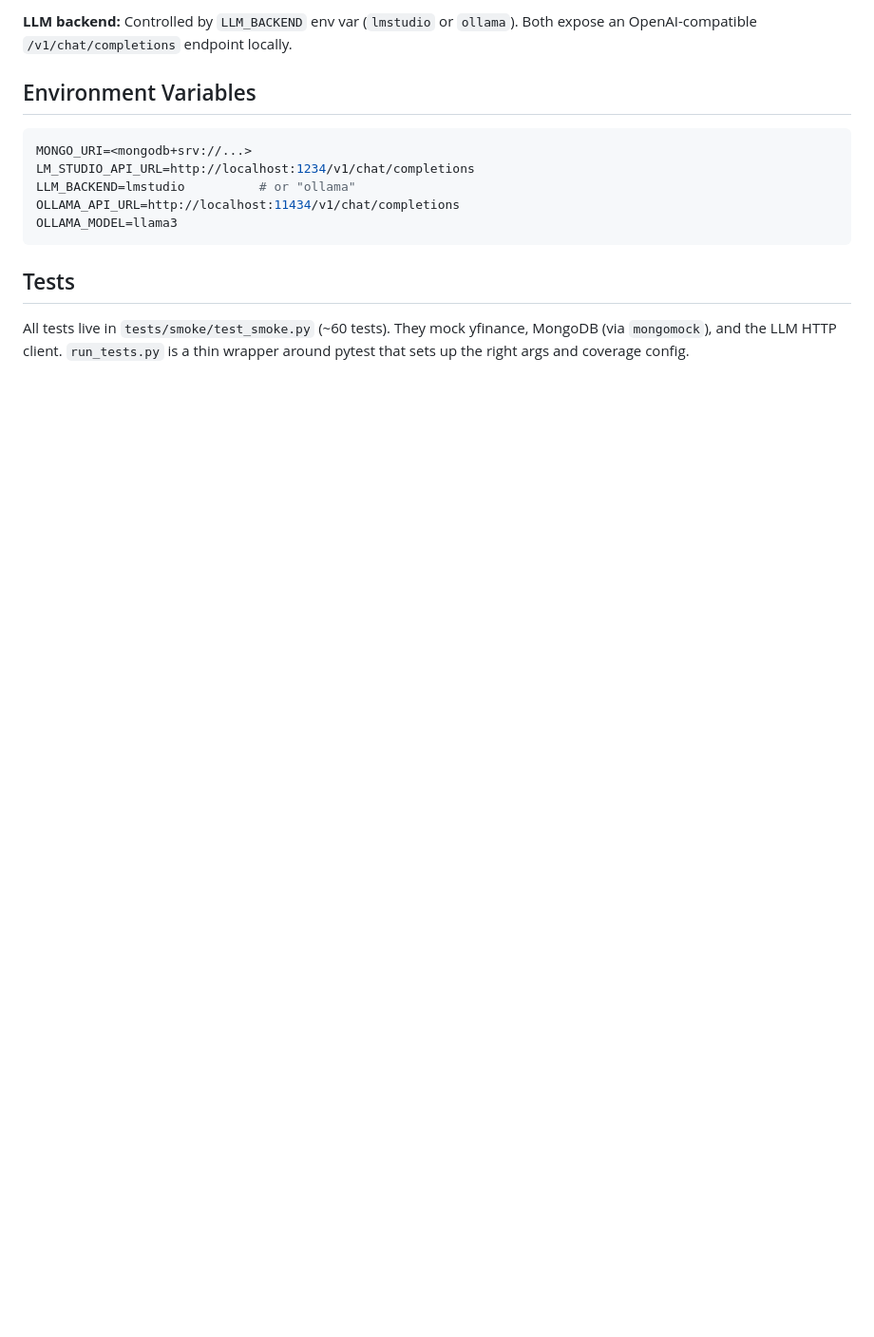
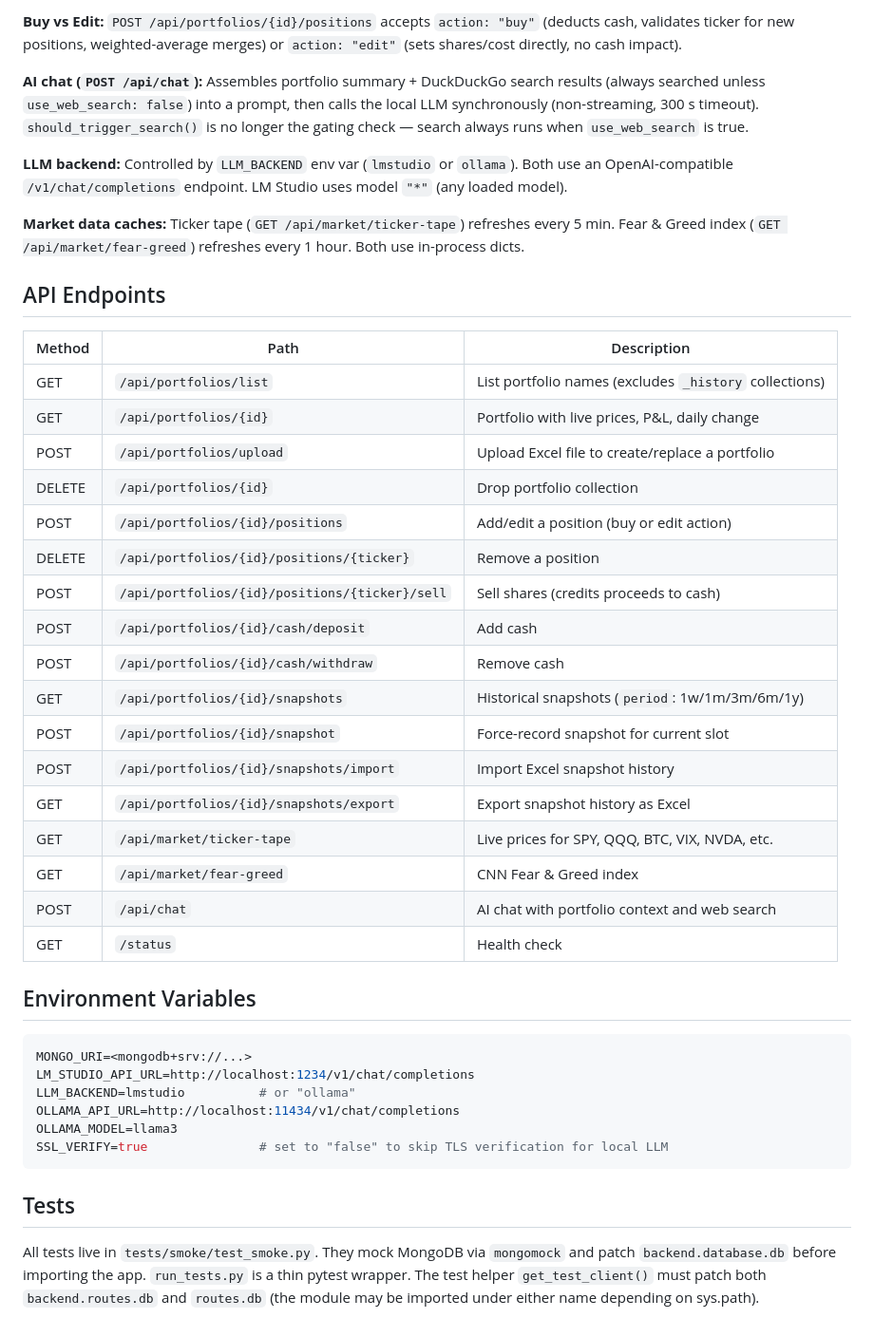
Before and after one commit to toni7891/Investment_Adviser, a Markdown page: CLAUDE.md, the part around one of its changes. Shown at 95% size. Rendered like a GitHub page; blank space fills up the shorter version.

````diff
--- a/CLAUDE.md
+++ b/CLAUDE.md
@@ -69,5 +79,33 @@ Cash is stored as a `CASH` ticker with `average_cost = 1.0`. Collection names ar
 
-**LLM backend:** Controlled by `LLM_BACKEND` env var (`lmstudio` or `ollama`). Both expose an OpenAI-compatible `/v1/chat/completions` endpoint locally.
+**Buy vs Edit:** `POST /api/portfolios/{id}/positions` accepts `action: "buy"` (deducts cash, validates ticker for new positions, weighted-average merges) or `action: "edit"` (sets shares/cost directly, no cash impact).
+
+**AI chat (`POST /api/chat`):** Assembles portfolio summary + DuckDuckGo search results (always searched unless `use_web_search: false`) into a prompt, then calls the local LLM synchronously (non-streaming, 300 s timeout). `should_trigger_search()` is no longer the gating check — search always runs when `use_web_search` is true.
+
+**LLM backend:** Controlled by `LLM_BACKEND` env var (`lmstudio` or `ollama`). Both use an OpenAI-compatible `/v1/chat/completions` endpoint. LM Studio uses model `"*"` (any loaded model).
+
+**Market data caches:** Ticker tape (`GET /api/market/ticker-tape`) refreshes every 5 min. Fear & Greed index (`GET /api/market/fear-greed`) refreshes every 1 hour. Both use in-process dicts.
+
+## API Endpoints
+
+| Method | Path | Description |
+|--------|------|-------------|
+| GET | `/api/portfolios/list` | List portfolio names (excludes `_history` collections) |
+| GET | `/api/portfolios/{id}` | Portfolio with live prices, P&L, daily change |
+| POST | `/api/portfolios/upload` | Upload Excel file to create/replace a portfolio |
+| DELETE | `/api/portfolios/{id}` | Drop portfolio collection |
+| POST | `/api/portfolios/{id}/positions` | Add/edit a position (buy or edit action) |
+| DELETE | `/api/portfolios/{id}/positions/{ticker}` | Remove a position |
+| POST | `/api/portfolios/{id}/positions/{ticker}/sell` | Sell shares (credits proceeds to cash) |
+| POST | `/api/portfolios/{id}/cash/deposit` | Add cash |
+| POST | `/api/portfolios/{id}/cash/withdraw` | Remove cash |
+| GET | `/api/portfolios/{id}/snapshots` | Historical snapshots (`period`: 1w/1m/3m/6m/1y) |
+| POST | `/api/portfolios/{id}/snapshot` | Force-record snapshot for current slot |
+| POST | `/api/portfolios/{id}/snapshots/import` | Import Excel snapshot history |
+| GET | `/api/portfolios/{id}/snapshots/export` | Export snapshot history as Excel |
+| GET | `/api/market/ticker-tape` | Live prices for SPY, QQQ, BTC, VIX, NVDA, etc. |
+| GET | `/api/market/fear-greed` | CNN Fear & Greed index |
+| POST | `/api/chat` | AI chat with portfolio context and web search |
+| GET | `/status` | Health check |
 
 ## Environment Variables
 
@@ -77,8 +115,9 @@ LM_STUDIO_API_URL=http://localhost:1234/v1/chat/completions
 LLM_BACKEND=lmstudio          # or "ollama"
 OLLAMA_API_URL=http://localhost:11434/v1/chat/completions
 OLLAMA_MODEL=llama3
+SSL_VERIFY=true               # set to "false" to skip TLS verification for local LLM
 ```
 
 ## Tests
 
-All tests live in `tests/smoke/test_smoke.py` (~60 tests). They mock yfinance, MongoDB (via `mongomock`), and the LLM HTTP client. `run_tests.py` is a thin wrapper around pytest that sets up the right args and coverage config.
+All tests live in `tests/smoke/test_smoke.py`. They mock MongoDB via `mongomock` and patch `backend.database.db` before importing the app. `run_tests.py` is a thin pytest wrapper. The test helper `get_test_client()` must patch both `backend.routes.db` and `routes.db` (the module may be imported under either name depending on sys.path).
````
Also changed, not shown: other parts of CLAUDE.md (+30 -20 lines).
